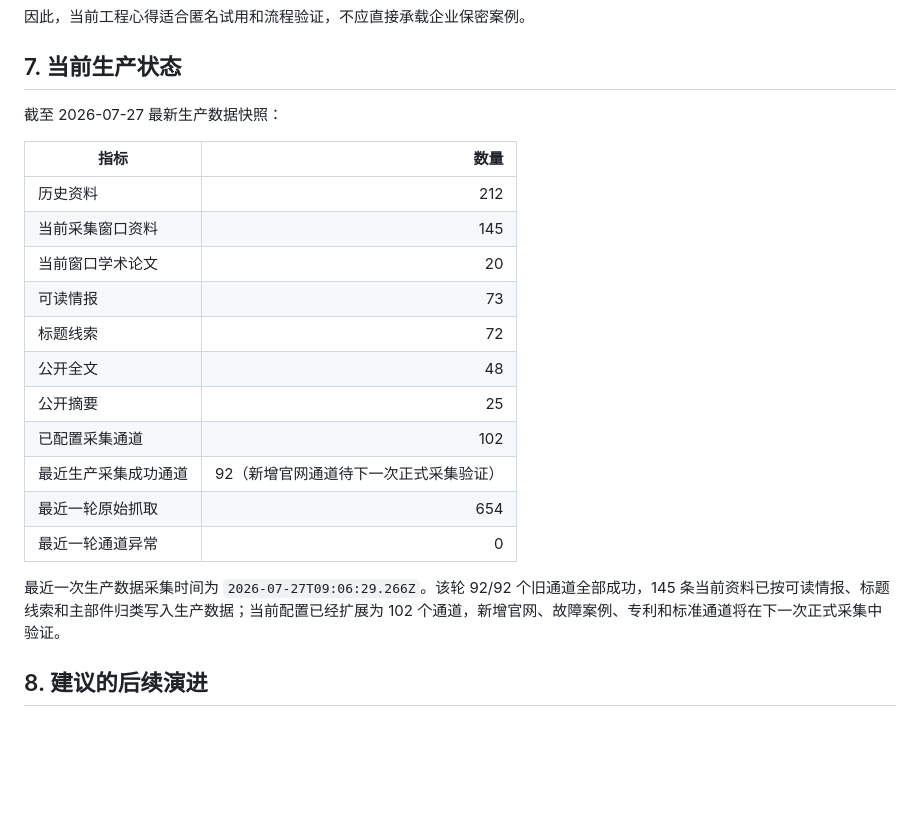
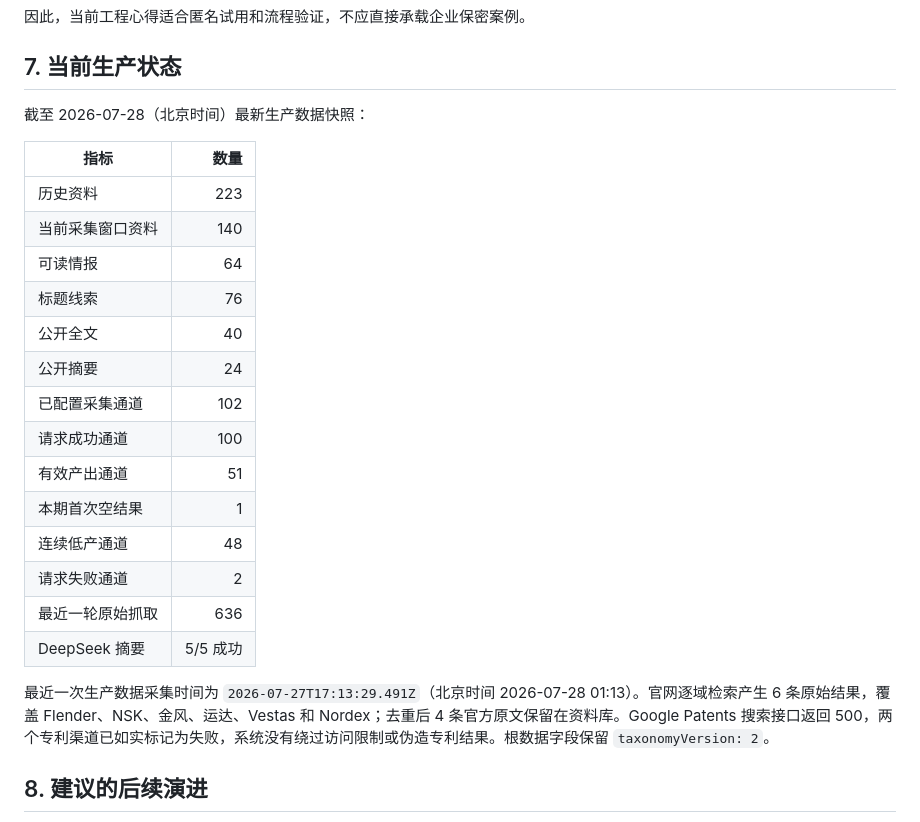
Before and after one commit to WxF5ve/wind-drivetrain-intelligence, a Markdown page: WEB-INTRODUCTION.md, the part around the change. GitHub-like rendering; blank space fills up the shorter version.

```diff
--- a/WEB-INTRODUCTION.md
+++ b/WEB-INTRODUCTION.md
@@ -332,23 +332,26 @@ GitHub Actions 工作流有三种触发方式：
 
 ## 7. 当前生产状态
 
-截至 2026-07-27 最新生产数据快照：
+截至 2026-07-28（北京时间）最新生产数据快照：
 
 | 指标 | 数量 |
 | --- | ---: |
-| 历史资料 | 212 |
-| 当前采集窗口资料 | 145 |
-| 当前窗口学术论文 | 20 |
-| 可读情报 | 73 |
-| 标题线索 | 72 |
-| 公开全文 | 48 |
-| 公开摘要 | 25 |
+| 历史资料 | 223 |
+| 当前采集窗口资料 | 140 |
+| 可读情报 | 64 |
+| 标题线索 | 76 |
+| 公开全文 | 40 |
+| 公开摘要 | 24 |
 | 已配置采集通道 | 102 |
-| 最近生产采集成功通道 | 92（新增官网通道待下一次正式采集验证） |
-| 最近一轮原始抓取 | 654 |
-| 最近一轮通道异常 | 0 |
+| 请求成功通道 | 100 |
+| 有效产出通道 | 51 |
+| 本期首次空结果 | 1 |
+| 连续低产通道 | 48 |
+| 请求失败通道 | 2 |
+| 最近一轮原始抓取 | 636 |
+| DeepSeek 摘要 | 5/5 成功 |
 
-最近一次生产数据采集时间为 `2026-07-27T09:06:29.266Z`。该轮 92/92 个旧通道全部成功，145 条当前资料已按可读情报、标题线索和主部件归类写入生产数据；当前配置已经扩展为 102 个通道，新增官网、故障案例、专利和标准通道将在下一次正式采集中验证。
+最近一次生产数据采集时间为 `2026-07-27T17:13:29.491Z`（北京时间 2026-07-28 01:13）。官网逐域检索产生 6 条原始结果，覆盖 Flender、NSK、金风、运达、Vestas 和 Nordex；去重后 4 条官方原文保留在资料库。Google Patents 搜索接口返回 500，两个专利渠道已如实标记为失败，系统没有绕过访问限制或伪造专利结果。根数据字段保留 `taxonomyVersion: 2`。
 
 ## 8. 建议的后续演进
 
```
Also changed, not shown: HUNDOFF.md (+12 -8 lines).
